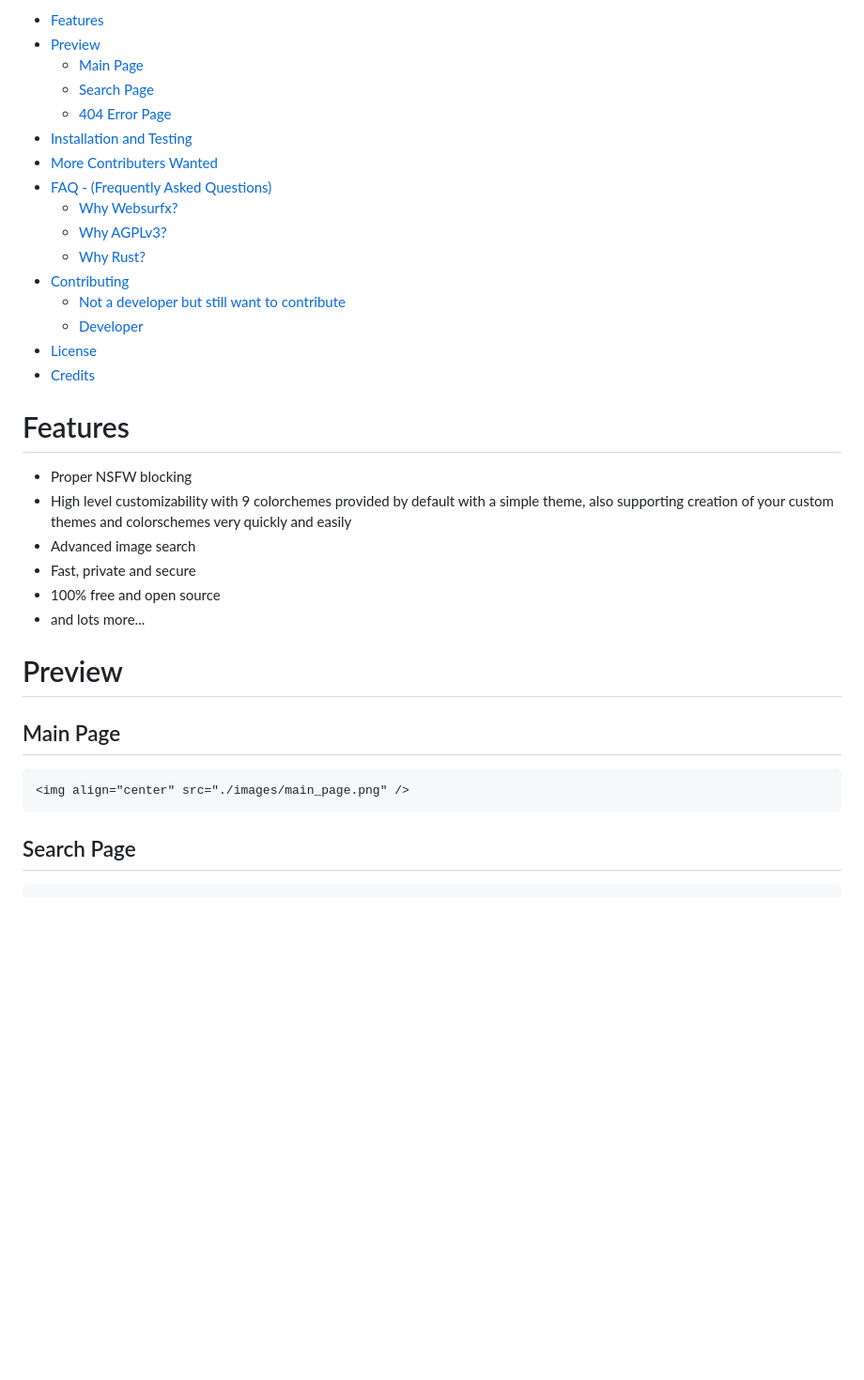
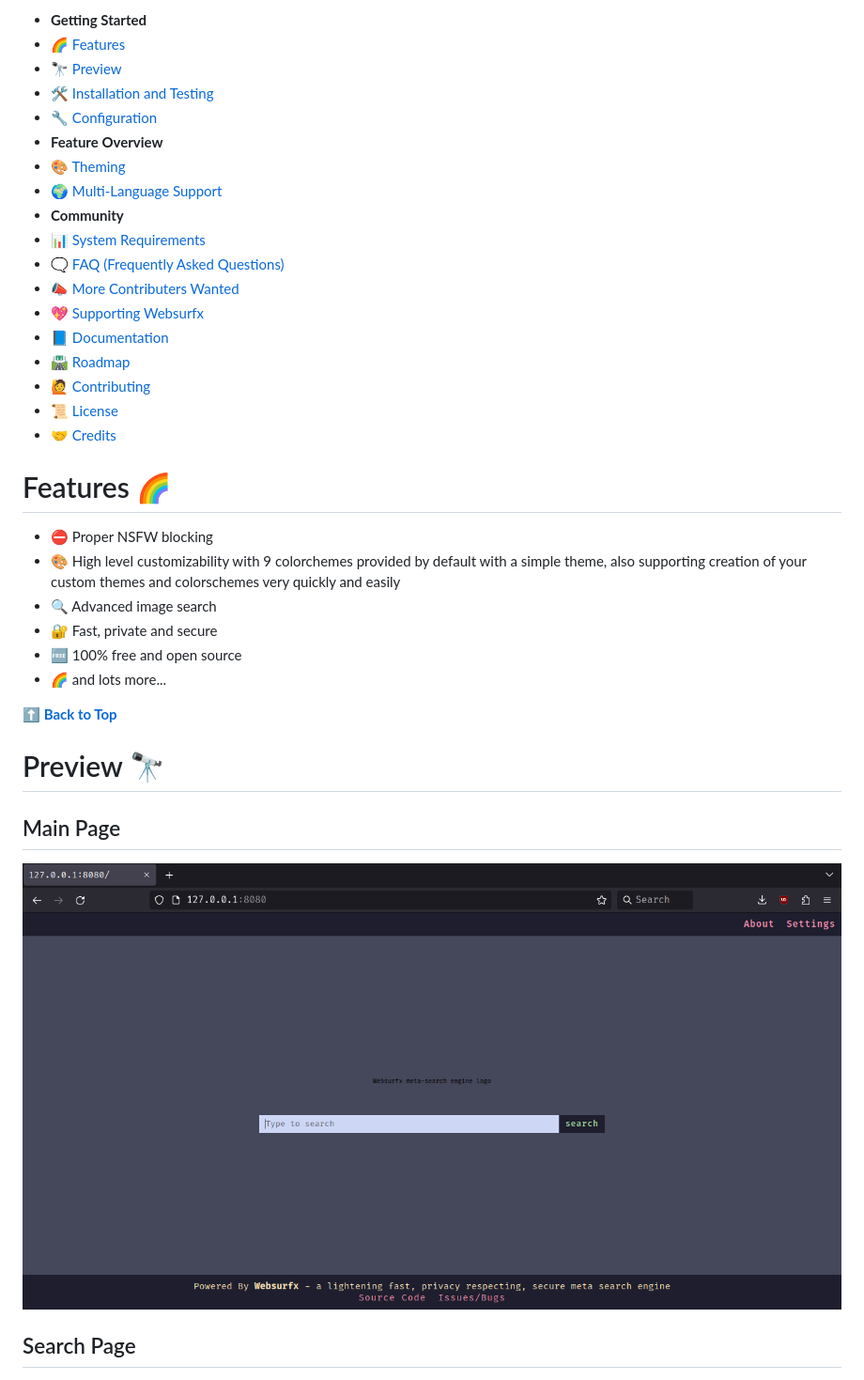
Before and after one commit to neon-mmd/websurfx, a Markdown page: README.md, the part around one of its changes. Shown at 94% size. Rendered like a GitHub page; folded sections open; blank space fills up the shorter version.

Commit message:
restructing and formating readme.md

````diff
--- a/README.md
+++ b/README.md
@@ -12,42 +67,43 @@
 
--   [Features](#features)
--   [Preview](#preview)
-    -   [Main Page](#main-page)
-    -   [Search Page](#search-page)
-    -   [404 Error Page](#404-error-page)
--   [Installation and Testing](#installation-and-testing)
--   [More Contributers Wanted](#more-contributers-wanted)
--   [FAQ - (Frequently Asked
-    Questions)](#faq-frequently-asked-questions)
-    -   [Why Websurfx?](#why-websurfx)
-    -   [Why AGPLv3?](#why-agplv3)
-    -   [Why Rust?](#why-rust)
--   [Contributing](#contributing)
-    -   [Not a developer but still want to
-        contribute](#not-a-developer-but-still-want-to-contribute)
-    -   [Developer](#developer)
--   [License](#license)
--   [Credits](#credits)
+- **Getting Started**
+-   [🌈 Features](#features-)
+-   [🔭 Preview](#preview-)
+-   [🛠️ Installation and Testing](#installation-and-testing-)
+-   [🔧 Configuration](#configuration-)
+- **Feature Overview**
+-   [🎨 Theming](#theming-)
+-   [🌍 Multi-Language Support](#multi-language-support-)
+- **Community**
+-   [📊 System Requirements](#system-requirements-)
+-   [🗨️ FAQ (Frequently Asked Questions)](#faq-frequently-asked-questions-)
+-   [📣 More Contributers Wanted](#more-contributers-wanted-)
+-   [💖 Supporting Websurfx](#supporting-websurfx-)
+-   [📘 Documentation](#documentation-)
+-   [🛣️ Roadmap](#roadmap-)
+-   [🙋 Contributing](#contributing-)
+-   [📜 License](#license-)
+-   [🤝 Credits](#credits-)
 
-# Features
+  </p>
+</details>
 
--   Proper NSFW blocking
--   High level customizability with 9 colorchemes provided by default
-    with a simple theme, also supporting creation of your custom themes
-    and colorschemes very quickly and easily
--   Advanced image search
--   Fast, private and secure
--   100% free and open source
--   and lots more...
+# Features 🌈
 
-# Preview
+- ⛔ Proper NSFW blocking
+- 🎨 High level customizability with 9 colorchemes provided by default with a simple theme, also supporting creation of your custom themes and colorschemes very quickly and easily
+- 🔍 Advanced image search
+- 🔐 Fast, private and secure
+- 🆓 100% free and open source
+- 🌈 and lots more...
+
+**[⬆️ Back to Top](#websurfx)**
+
+# Preview 🔭
 
 ## Main Page
 
-```{=html}
 <img align="center" src="./images/main_page.png" />
-```
+
 ## Search Page
 
-```{=html}
 <img align="center" src="./images/search_page.png" />
````
Also changed, not shown: other parts of README.md (+156 -72 lines), images/intro.png (added).
